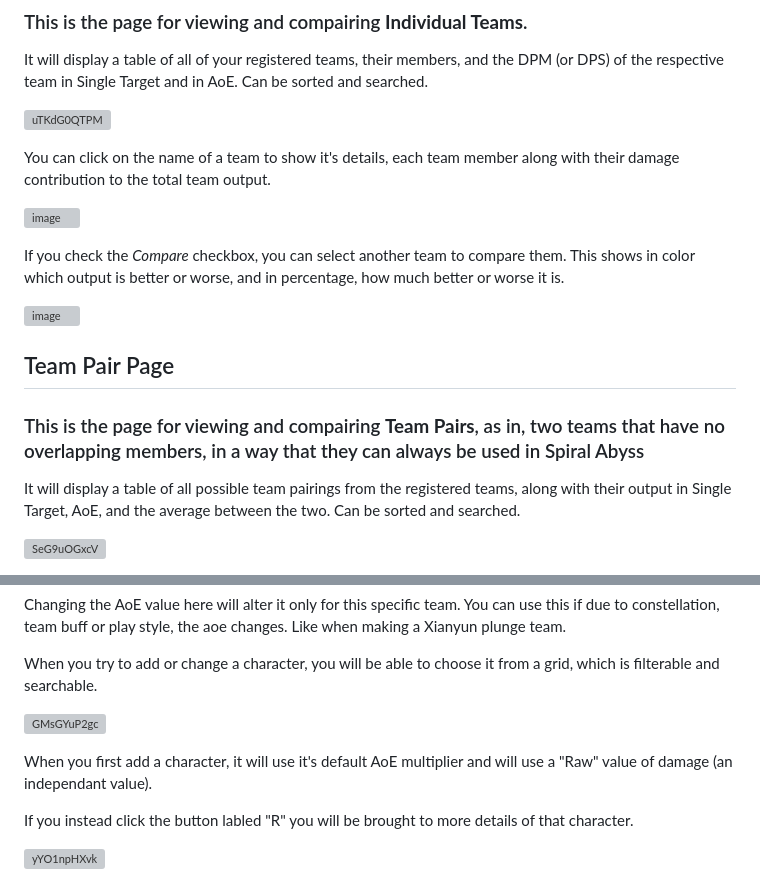
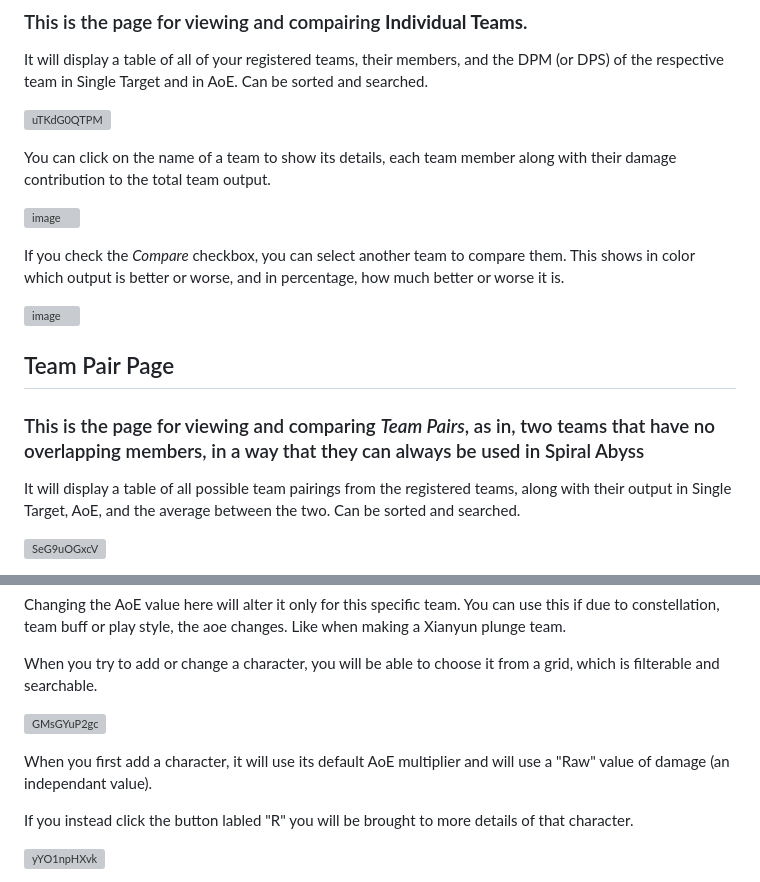
Before and after one commit to Maie-r/GenshinTeamManager, a Markdown page: README.md, 2 parts joined by grey strips. Drawn GitHub-style; grey boxes are pictures that could not be loaded.

```diff
--- a/README.md
+++ b/README.md
@@ -20,7 +20,7 @@ It will display a table of all of your registered teams, their members, and the
 
 ![uTKdG0QTPM](https://github.com/user-attachments/assets/f56be58c-c863-40e6-9fad-29825bf779c9)
 
-You can click on the name of a team to show it's details, each team member along with their damage contribution to the total team output.
+You can click on the name of a team to show its details, each team member along with their damage contribution to the total team output.
 
 ![image](https://github.com/user-attachments/assets/e28f5bd7-2633-4433-8105-efbc4fe5e8a6)
 
@@ -31,7 +31,7 @@ If you check the *Compare* checkbox, you can select another team to compare them
 
 ## Team Pair Page
 
-### This is the page for viewing and compairing **Team Pairs**, as in, two teams that have no overlapping members, in a way that they can always be used in Spiral Abyss
+### This is the page for viewing and comparing *Team Pairs*, as in, two teams that have no overlapping members, in a way that they can always be used in Spiral Abyss
 
 It will display a table of all possible team pairings from the registered teams, along with their output in Single Target, AoE, and the average between the two. Can be sorted and searched.
 
@@ -55,7 +55,7 @@ When you try to add or change a character, you will be able to choose it from a
 
 ![GMsGYuP2gc](https://github.com/user-attachments/assets/928b8554-242d-4061-a8fa-8fb0071b8475)
 
-When you first add a character, it will use it's default AoE multiplier and will use a "Raw" value of damage (an independant value).
+When you first add a character, it will use its default AoE multiplier and will use a "Raw" value of damage (an independant value).
 
 If you instead click the button labled "R" you will be brought to more details of that character.
 
```
